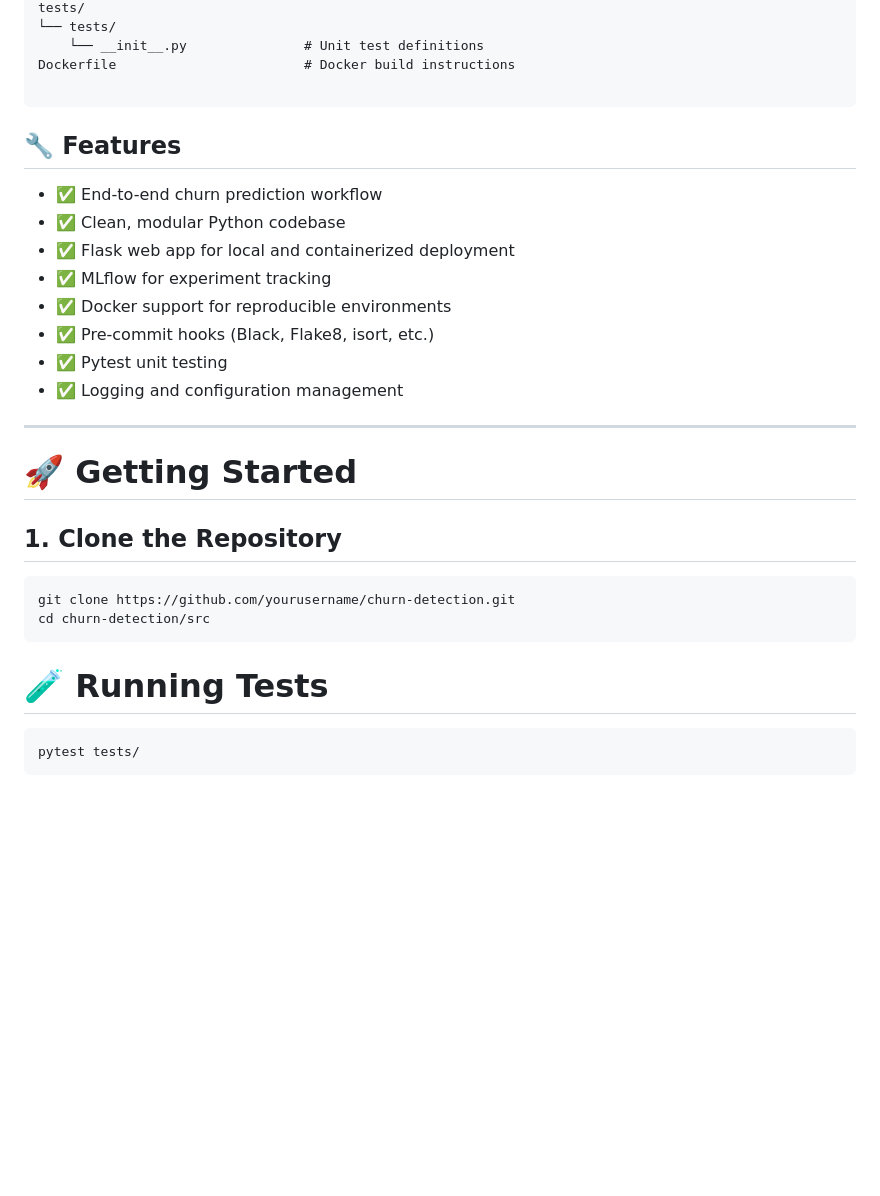
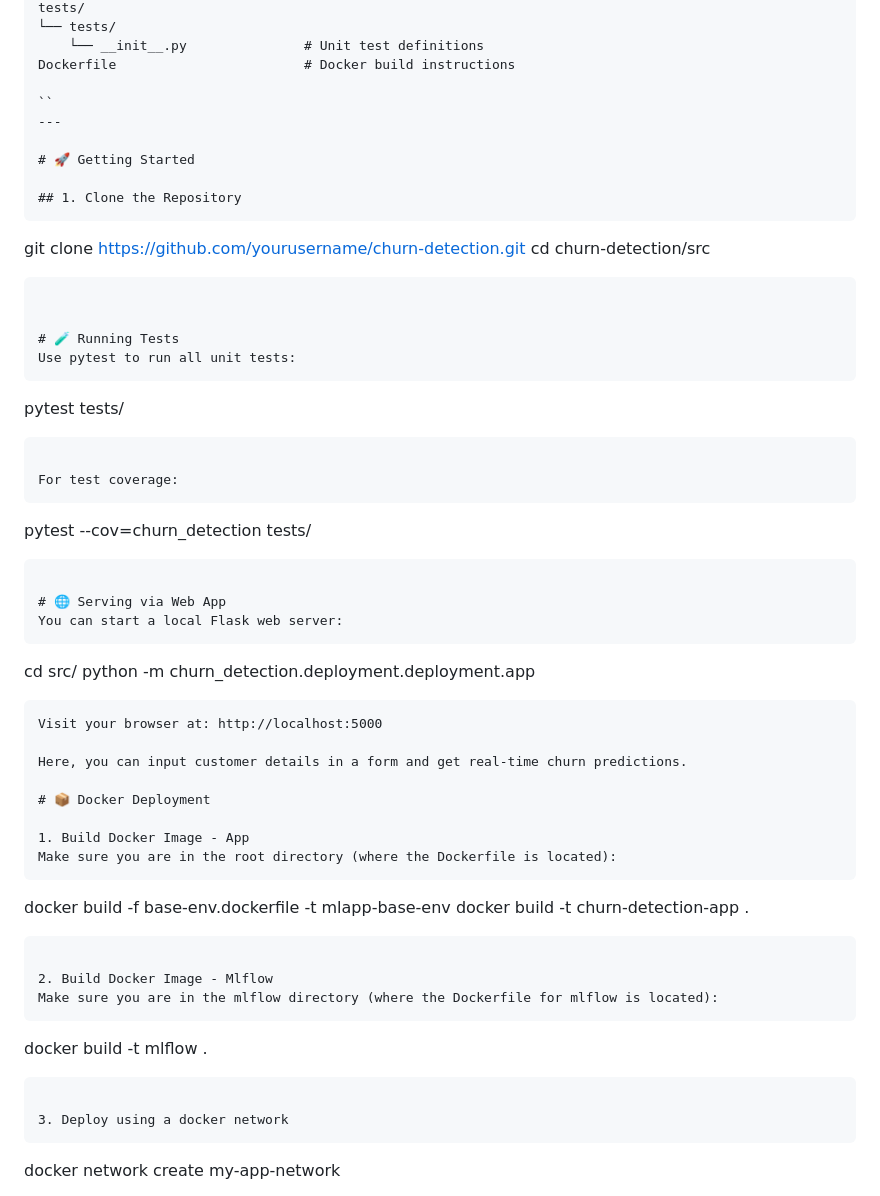
Before and after one commit to dusadvarshit/pfizer-case-study, a Markdown page: README.md, the part around the change printed below. Drawn GitHub-style; blank space fills up the shorter version.

````diff
--- a/README.md
+++ b/README.md
@@ -64,19 +64,7 @@ tests/
     └── __init__.py               # Unit test definitions
 Dockerfile                        # Docker build instructions
 
-```
-
-## 🔧 Features
-
-- ✅ End-to-end churn prediction workflow
-- ✅ Clean, modular Python codebase
-- ✅ Flask web app for local and containerized deployment
-- ✅ MLflow for experiment tracking
-- ✅ Docker support for reproducible environments
-- ✅ Pre-commit hooks (Black, Flake8, isort, etc.)
-- ✅ Pytest unit testing
-- ✅ Logging and configuration management
-
+``
 ---
 
 # 🚀 Getting Started
@@ -89,6 +77,42 @@ cd churn-detection/src
 
 
 # 🧪 Running Tests
+Use pytest to run all unit tests:
 ```
 pytest tests/
 ```
+
+For test coverage:
+```
+pytest --cov=churn_detection tests/
+```
+
+# 🌐 Serving via Web App
+You can start a local Flask web server:
+```
+cd src/
+python -m churn_detection.deployment.deployment.app
+```
+Visit your browser at: http://localhost:5000
+
+Here, you can input customer details in a form and get real-time churn predictions.
+
+# 📦 Docker Deployment
+
+1. Build Docker Image - App
+Make sure you are in the root directory (where the Dockerfile is located):
+```
+docker build -f base-env.dockerfile -t mlapp-base-env
+docker build -t churn-detection-app .
+```
+
+2. Build Docker Image - Mlflow
+Make sure you are in the mlflow directory (where the Dockerfile for mlflow is located):
+```
+docker build -t mlflow .
+```
+
+3. Deploy using a docker network
+```
+docker network create my-app-network
+
````
Also changed, not shown: other parts of README.md (+68 -0 lines).
